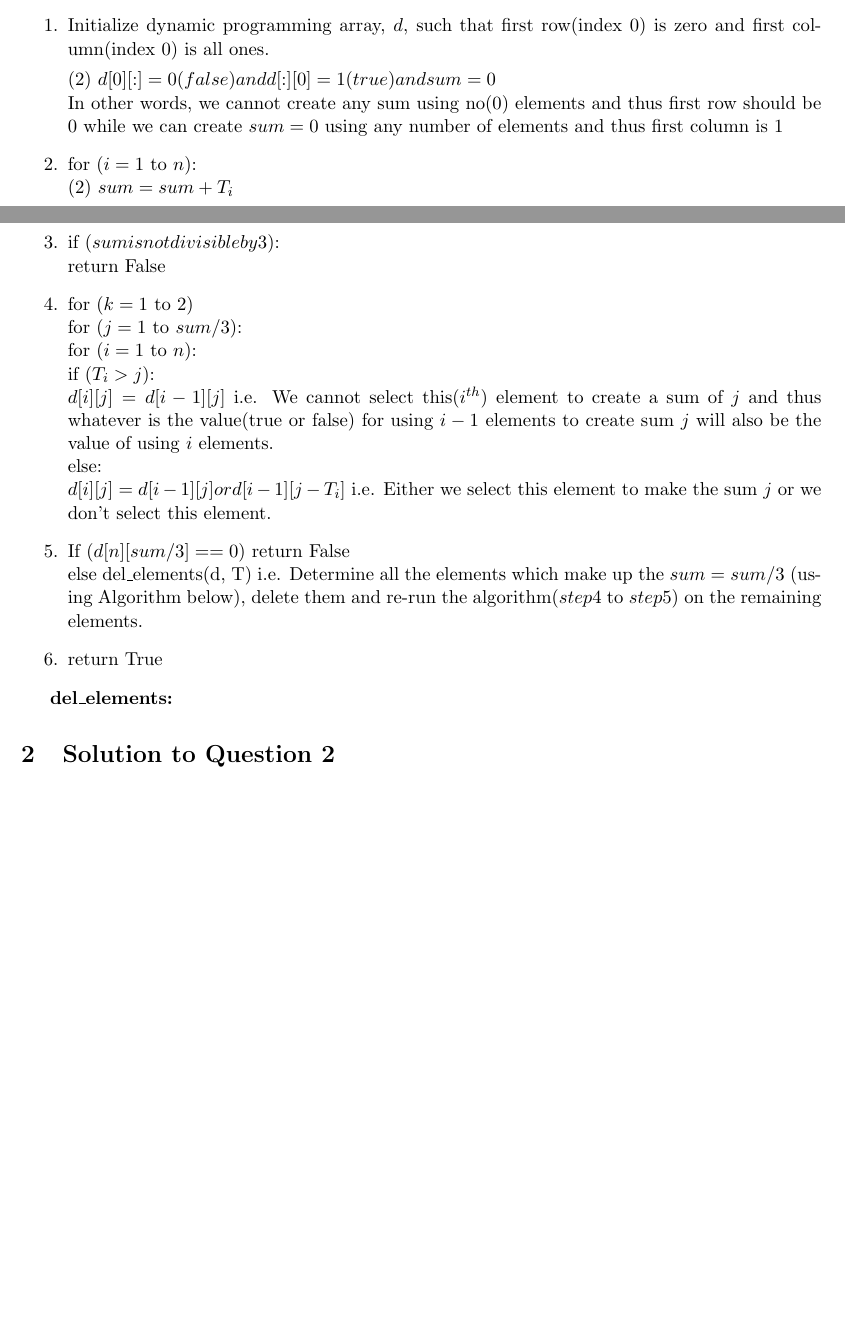
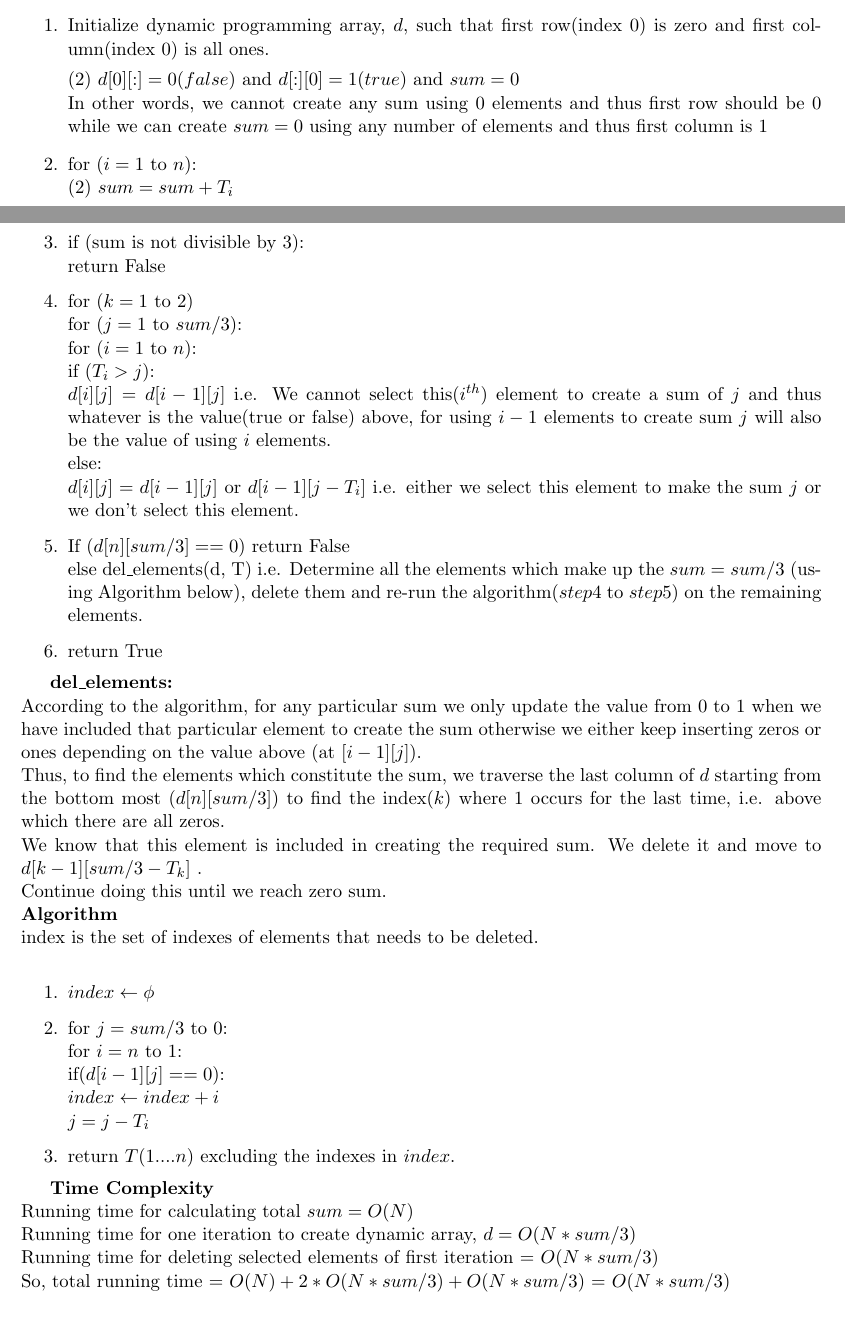
Before and after one commit to mahiagrawal/611Algorithms, a LaTeX problem sheet (hw3/hw3.tex): two parts of pages 1 and 2 of 6 before the commit and two parts of pages 1 and 2 of 7 after it, joined at a grey line, cut so that both start at the same text, the shorter picture padded with empty space. Compiled offline with pdfLaTeX.

Commit message:
1 and 5 complete

```diff
--- a/hw3/hw3.tex
+++ b/hw3/hw3.tex
@@ -57,22 +57,22 @@ here, $i$ and $j$ range from $0$ to $n$ where n is the total number of elements
 \begin{enumerate}
 	\item Initialize dynamic programming array, $d$, such that first row(index $0$) is zero and first column(index $0$) is all ones.
 
-	\indent (2) $d[0][:] = 0(false) and d[:][0] = 1(true) and sum = 0$ \\
-	In other words, we cannot create any sum using no($0$) elements and thus first row should be $0$ while we can create $sum = 0$
-	using any  number of elements and thus first column is $1$
+	\indent (2) $d[0][:] = 0(false)$ and $d[:][0] = 1(true)$ and $sum = 0$ \\
+	In other words, we cannot create any sum using 0 elements and thus first row should be $0$ while we can create $sum = 0$ using
+	any  number of elements and thus first column is $1$
 	\item for $(i = 1$ to $n)$: \\
 	\indent (2) $sum = sum + T_i$
-	\item if $(sum is not divisible by 3)$: \\
+	\item if (sum is not divisible by 3): \\
 	\indent return False
 	\item for $(k = 1$ to $2)$ \\
 	\indent for $(j = 1$ to $sum/3$): \\
 	\indent \indent for $(i = 1$ to $n$): \\
 	\indent \indent \indent if $(T_i > j)$: \\
 	\indent \indent \indent \indent $d[i][j] = d[i-1][j]$ i.e. We cannot select this($i^{th}$) element to create a sum of $j$ and
-	thus whatever is the value(true or false) for using $i-1$ elements to create sum $j$ will also be the value of using $i$
+	thus whatever is the value(true or false) above, for using $i-1$ elements to create sum $j$ will also be the value of using $i$
 	elements. \\
 	\indent else: \\
-	\indent  $d[i][j] = d[i-1][j] or d[i-1][j-T_i]$ i.e. Either we select this element to make the sum $j$ or we
+	\indent  $d[i][j] = d[i-1][j]$ or $d[i-1][j-T_i]$ i.e. either we select this element to make the sum $j$ or we
 	don't select this element.
 	\item If $(d[n][sum/3] == 0)$ return False \\
 	\indent else del\_elements(d, T) i.e. Determine all the elements which make up the $sum = sum/3$ (using Algorithm below), delete
@@ -80,9 +80,30 @@ here, $i$ and $j$ range from $0$ to $n$ where n is the total number of elements
 	\item return True
 \end{enumerate}
 
-\textbf{del\_elements:}
+\textbf{del\_elements:} \\
+According to the algorithm, for any particular sum we only update the value from 0 to 1 when we have included that particular element
+to create the sum otherwise we either keep inserting zeros or ones depending on the value above (at $[i-1][j]$).\\
+Thus, to find the elements which constitute the sum, we traverse the last column of $d$ starting from the bottom most $(d[n][sum/3])$
+to find the index($k$) where 1 occurs for the last time, i.e. above which there are all zeros. \\
+We know that this element is included in creating the required sum. We delete it and move to $d[k-1][sum/3 - T_k]$ .\\
+Continue doing this until we reach zero sum. \\
+\textbf{Algorithm} \\
+index is the set of indexes of elements that needs to be deleted. \\
+\begin{enumerate}
+	\item $index \leftarrow \phi$
+	\item for $j = sum/3$ to $0$: \\
+	\indent for $i = n$ to $1$: \\
+	\indent 	if($d[i-1][j] == 0$): \\
+	\indent 		$index \leftarrow index + i$ \\
+	\indent 		$j = j - T_i$
+	\item return $T(1....n)$ excluding the indexes in $index$.
+\end{enumerate}
 
-
+\textbf{Time Complexity} \\
+Running time for calculating total $sum = O(N)$ \\
+Running time for one iteration to create dynamic array, $d = O(N*sum/3)$ \\
+Running time for deleting selected elements of first iteration = $O(N*sum/3)$ \\
+So, total running time = $O(N) + 2*O(N*sum/3) + O(N*sum/3)$ = $O(N*sum/3)$
 
 \section{Solution to Question 2}
 
```
